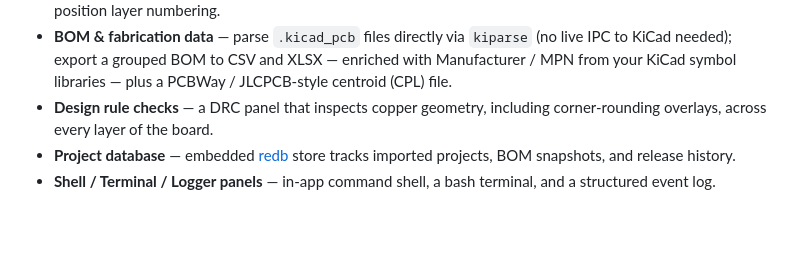
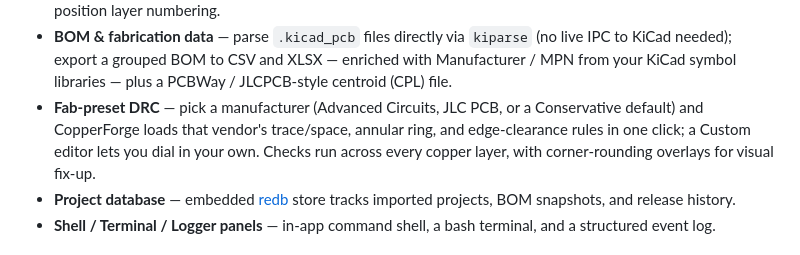
Before and after one commit to Atlantix-EDA/CopperForge, a Markdown page: README.md, the part around the change. GitHub-like rendering; blank space fills up the shorter version.

Commit message:
docs: elevate the fab-preset DRC story in the feature list
The DRC bullet undersold a distinguishing feature. CopperForge ships
one-click fab presets (Advanced Circuits, JLC PCB, Conservative) plus
a Custom editor — not just a generic "DRC panel". Rewrite the bullet
to lead with that.

Tracking expansion (more vendor presets + advanced check types) in #15.

```diff
--- a/README.md
+++ b/README.md
@@ -40,8 +40,11 @@ to a fab.
   `kiparse` (no live IPC to KiCad needed); export a grouped BOM to CSV
   and XLSX — enriched with Manufacturer / MPN from your KiCad symbol
   libraries — plus a PCBWay / JLCPCB-style centroid (CPL) file.
-- **Design rule checks** — a DRC panel that inspects copper geometry,
-  including corner-rounding overlays, across every layer of the board.
+- **Fab-preset DRC** — pick a manufacturer (Advanced Circuits, JLC PCB,
+  or a Conservative default) and CopperForge loads that vendor's
+  trace/space, annular ring, and edge-clearance rules in one click; a
+  Custom editor lets you dial in your own. Checks run across every
+  copper layer, with corner-rounding overlays for visual fix-up.
 - **Project database** — embedded [redb](https://github.com/cberner/redb)
   store tracks imported projects, BOM snapshots, and release history.
 - **Shell / Terminal / Logger panels** — in-app command shell, a bash
```
